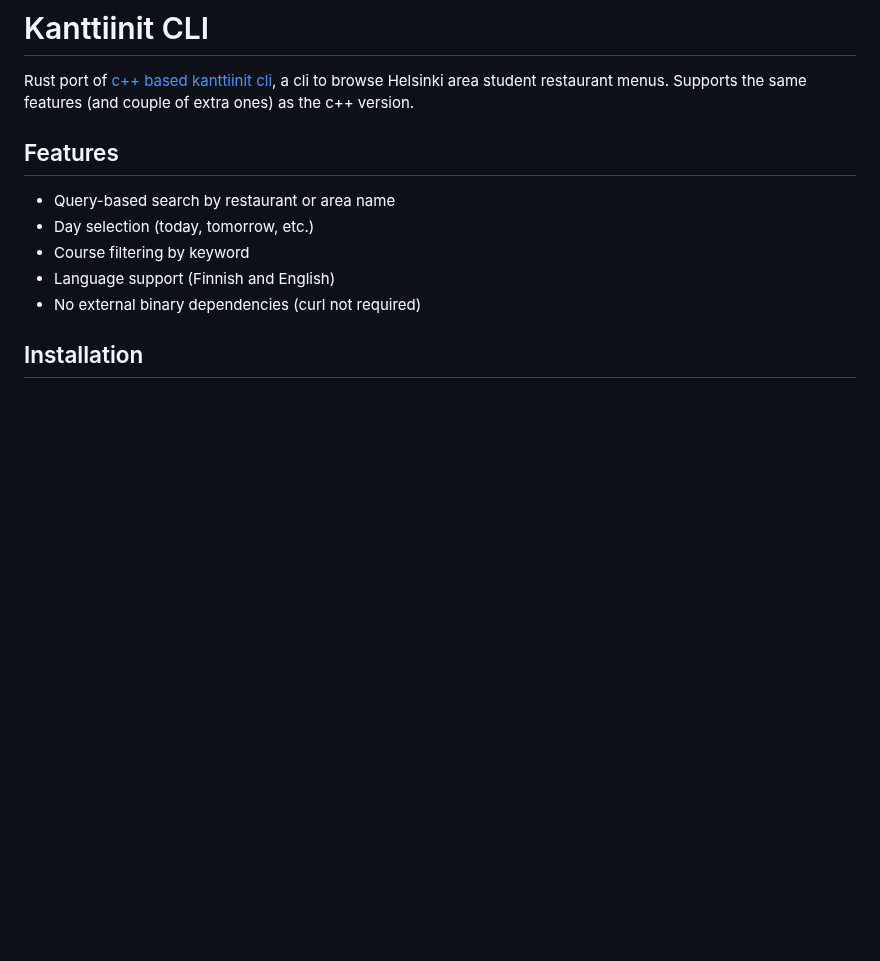
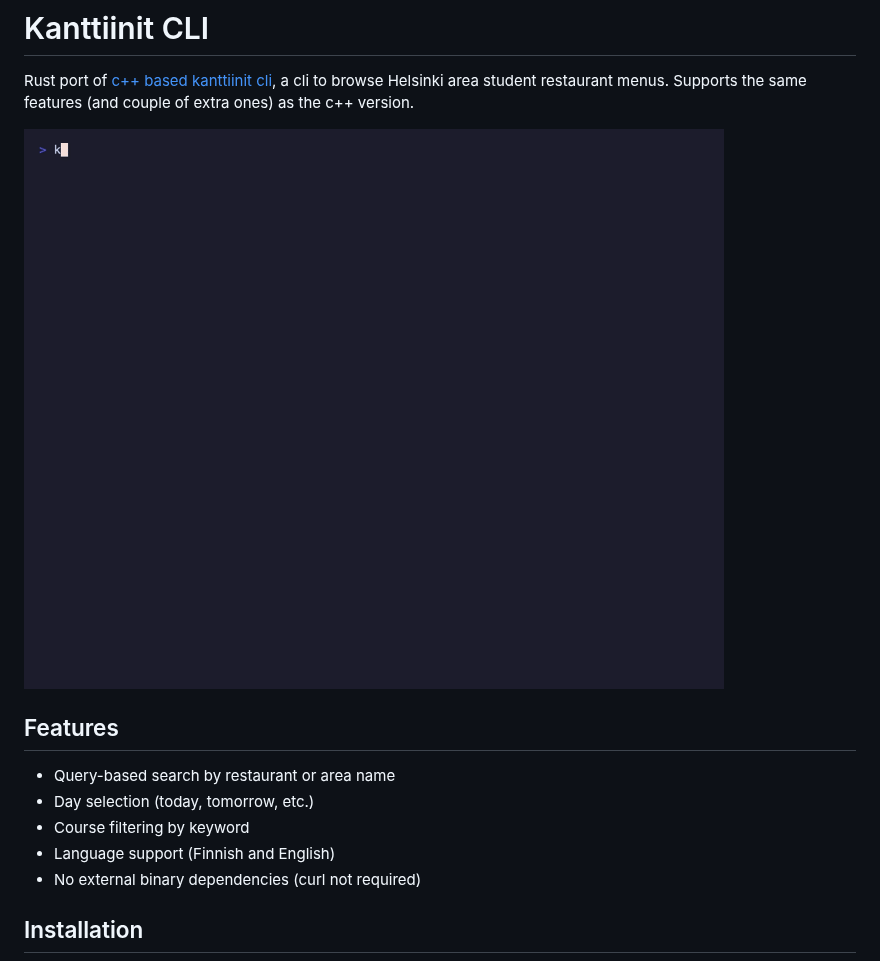
Before and after one commit to otahontas/kanttiinit-cli, a Markdown page: README.md, the part around the change. GitHub-like rendering; pictures changed too: demo.gif (added); blank space fills up the shorter version.

Commit message:
chore: bump version to 0.3.0 and add terminal demo GIF to README

```diff
--- a/README.md
+++ b/README.md
@@ -1,6 +1,8 @@
 # Kanttiinit CLI
 
 Rust port of [c++ based kanttiinit cli](https://github.com/kanttiinit/cli), a cli to browse Helsinki area student restaurant menus. Supports the same features (and couple of extra ones) as the c++ version.
+
+![Demo](demo.gif)
 
 ## Features
 
```
Also changed, not shown: CHANGELOG.md (+7 -0 lines), 3 other files.
